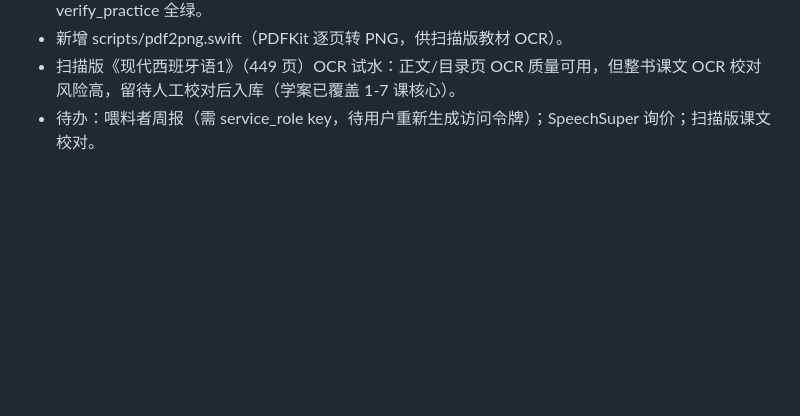
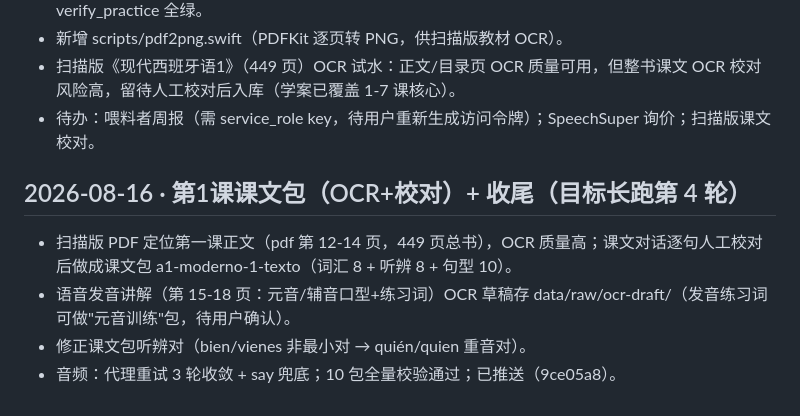
Before and after one commit to wsj414855138-code/espanol, a Markdown page: docs/progress.md, the part around the change. Rendered like a GitHub page; blank space fills up the shorter version.

Commit message:
docs: 进度日志——第1课课文包

```diff
--- a/docs/progress.md
+++ b/docs/progress.md
@@ -170,3 +170,10 @@
 - 新增 scripts/pdf2png.swift（PDFKit 逐页转 PNG，供扫描版教材 OCR）。
 - 扫描版《现代西班牙语1》（449 页）OCR 试水：正文/目录页 OCR 质量可用，但整书课文 OCR 校对风险高，留待人工校对后入库（学案已覆盖 1-7 课核心）。
 - 待办：喂料者周报（需 service_role key，待用户重新生成访问令牌）；SpeechSuper 询价；扫描版课文校对。
+
+## 2026-08-16 · 第1课课文包（OCR+校对）+ 收尾（目标长跑第 4 轮）
+
+- 扫描版 PDF 定位第一课正文（pdf 第 12-14 页，449 页总书），OCR 质量高；课文对话逐句人工校对后做成课文包 a1-moderno-1-texto（词汇 8 + 听辨 8 + 句型 10）。
+- 语音发音讲解（第 15-18 页：元音/辅音口型+练习词）OCR 草稿存 data/raw/ocr-draft/（发音练习词可做"元音训练"包，待用户确认）。
+- 修正课文包听辨对（bien/vienes 非最小对 → quién/quien 重音对）。
+- 音频：代理重试 3 轮收敛 + say 兜底；10 包全量校验通过；已推送（9ce05a8）。
```
